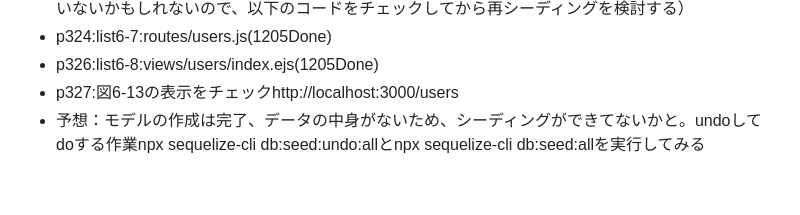
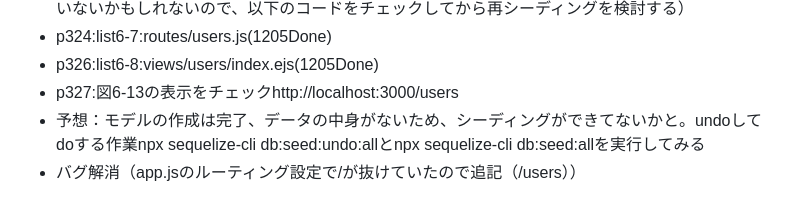
Before and after one commit to lumijoe/ex-gen-app, a Markdown page: issue.md, the part around the change. Rendered like a GitHub page.

```diff
--- a/issue.md
+++ b/issue.md
@@ -235,3 +235,4 @@
 - p326:list6-8:views/users/index.ejs(1205Done)
 - p327:図6-13の表示をチェックhttp://localhost:3000/users
 - 予想：モデルの作成は完了、データの中身がないため、シーディングができてないかと。undoしてdoする作業npx sequelize-cli db:seed:undo:allとnpx sequelize-cli db:seed:allを実行してみる
+- バグ解消（app.jsのルーティング設定で/が抜けていたので追記（/users））
```
